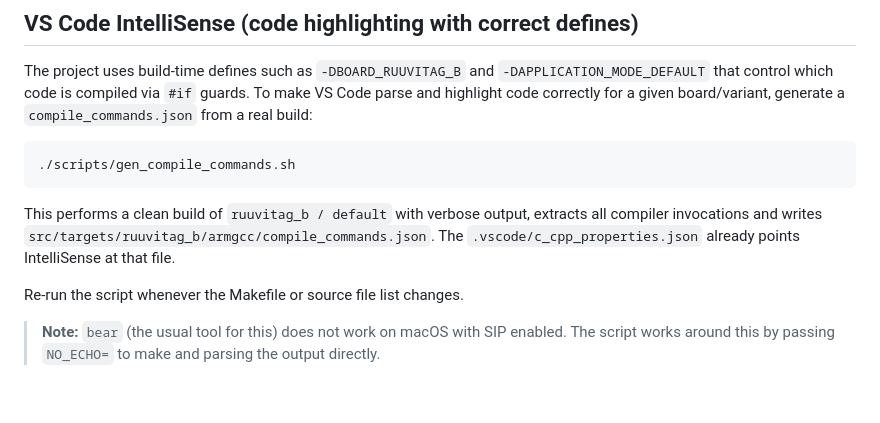
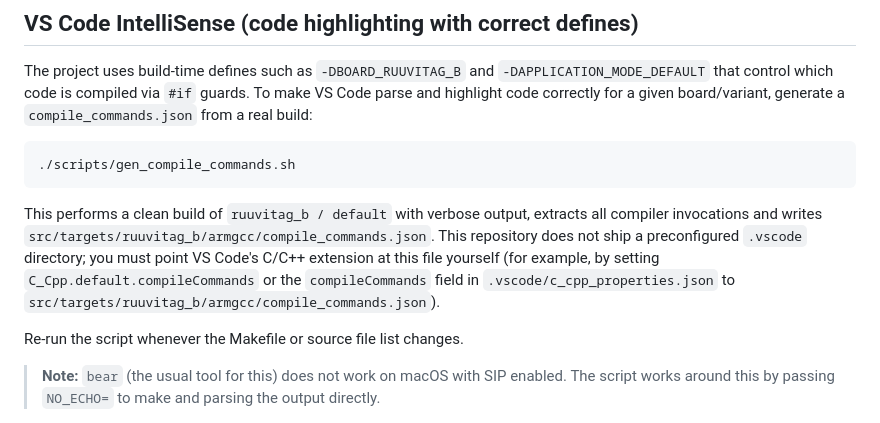
Before and after one commit to ruuvi/ruuvi.firmware.c, a Markdown page: README.md, the part around the change. Drawn GitHub-style; blank space fills up the shorter version.

Commit message:
Update README.md
Co-authored-by: Copilot <175728472+Copilot@users.noreply.github.com>

```diff
--- a/README.md
+++ b/README.md
@@ -91,7 +91,7 @@ To make VS Code parse and highlight code correctly for a given board/variant, ge
 
 This performs a clean build of `ruuvitag_b / default` with verbose output, extracts all compiler invocations and writes
 `src/targets/ruuvitag_b/armgcc/compile_commands.json`.
-The `.vscode/c_cpp_properties.json` already points IntelliSense at that file.
+This repository does not ship a preconfigured `.vscode` directory; you must point VS Code's C/C++ extension at this file yourself (for example, by setting `C_Cpp.default.compileCommands` or the `compileCommands` field in `.vscode/c_cpp_properties.json` to `src/targets/ruuvitag_b/armgcc/compile_commands.json`).
 
 Re-run the script whenever the Makefile or source file list changes.
 
```
